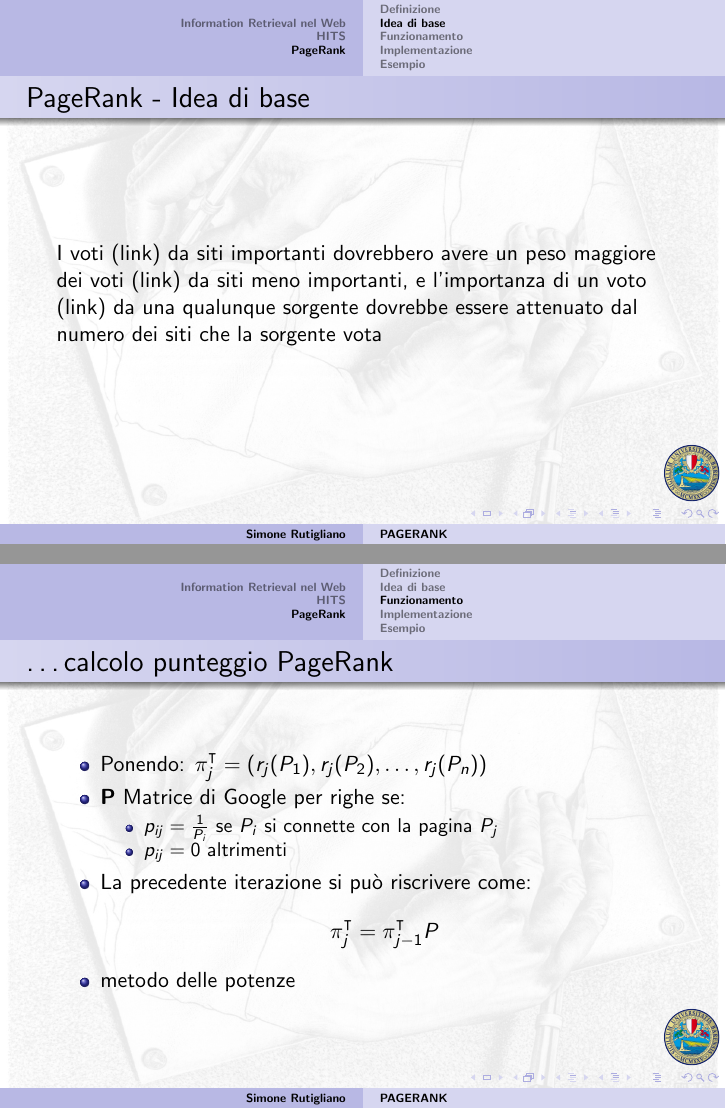
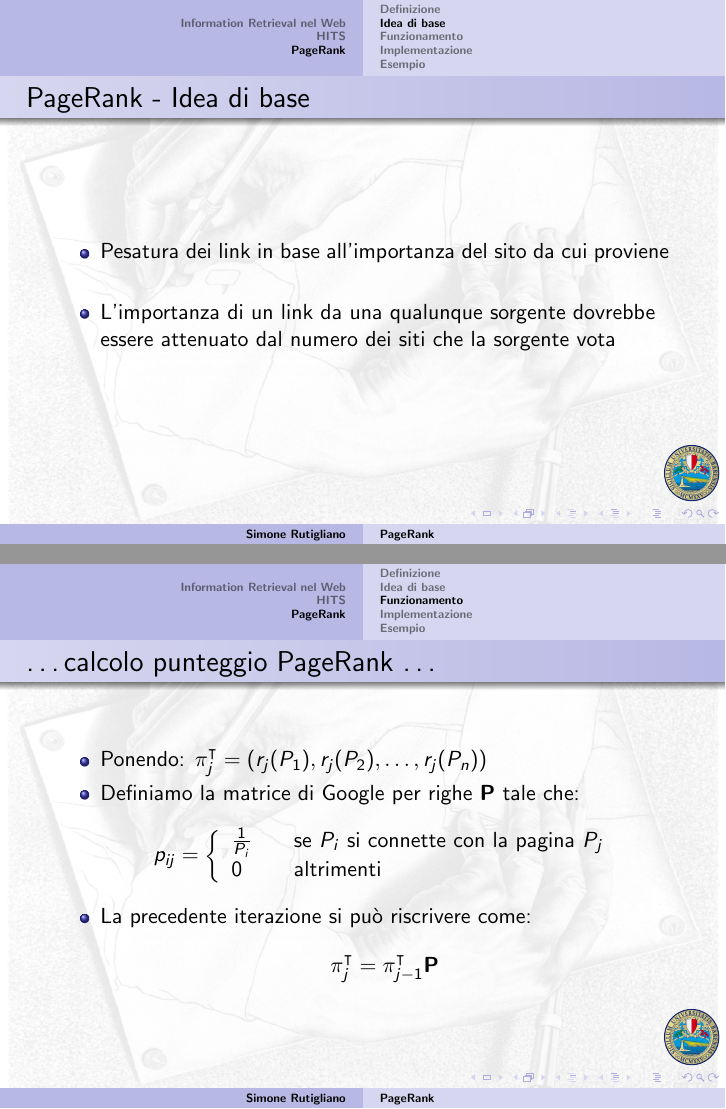
Before and after one commit to Simoruty/pagerank-slides, LaTeX slides (main.tex): pages 14 and 17 of 34, joined at a grey line. Compiled offline with pdfLaTeX.

Commit message:
RC finished

```diff
--- a/main.tex
+++ b/main.tex
@@ -14,7 +14,7 @@
 \usepackage{scalefnt}
 \usepackage{color}
 \usepackage{xcolor}
-\title[PAGERANK]{PageRank}
+\title[PageRank]{PageRank}
 \institute{
 \begin{small}
 Corso di Laurea in Informatica Magistrale
@@ -253,7 +253,10 @@ Corso di Laurea in Informatica Magistrale
 \subsection{Idea di base}
 \begin{frame}
 	\frametitle{PageRank - Idea di base}
-	I voti (link) da siti importanti dovrebbero avere un peso maggiore dei voti (link) da siti meno importanti, e l'importanza di un voto (link) da una qualunque sorgente dovrebbe essere attenuato dal numero dei siti che la sorgente vota
+	\begin{itemize}
+		\item Pesatura dei link in base all'importanza del sito da cui proviene\\~
+		\item L'importanza di un link da una qualunque sorgente dovrebbe essere attenuato dal numero dei siti che la sorgente vota
+	\end{itemize}
 \end{frame}
 
 %%%%%%%%%%%%%%%%%%%%%%%%%%%%%%%%%%%%%%%%%%%%%%%%%%%%%
@@ -279,16 +280,28 @@ Corso di Laurea in Informatica Magistrale
 
 %%%%%%%%%%%%%%%%%%%%%%%%%%%%%%%%%%%%%%%%%%%%%%%%%%%%%
 \begin{frame}
+	\frametitle{\dots calcolo punteggio PageRank \dots}
+	\begin{itemize}
+		\item Ponendo: $\pi_j^\intercal = (r_j(P_1),r_j(P_2),\dots,r_j(P_n))$\\
+		\item Definiamo la matrice di Google per righe \textbf{P} tale che:
+		\[ p_{ij} = \left\{
+		\begin{array}{l l}
+		\frac{1}{P_i} & \quad \text{se $P_i$ si connette con la pagina $P_j$}\\
+		0 & \quad \text{altrimenti}
+		\end{array} \right.\]
+		\item La precedente iterazione si può riscrivere come: $$ \pi_j^\intercal = \pi_{j-1}^\intercal \textbf{P}$$\\
+	\end{itemize}
+\end{frame}
+
+%%%%%%%%%%%%%%%%%%%%%%%%%%%%%%%%%%%%%%%%%%%%%%%%%%%%%
+
+
+\begin{frame}
 	\frametitle{\dots calcolo punteggio PageRank}
 	\begin{itemize}
-		\item Ponendo: $\pi_j^\intercal = (r_j(P_1),r_j(P_2),\dots,r_j(P_n))$\\
-		\item \textbf{P} Matrice di Google per righe se:
-		\begin{itemize}
-			\item $p_{ij}= \frac{1}{P_i}$ se $P_i$ si connette con la pagina $P_j$
-			\item $p_{ij}=0$ altrimenti
-		\end{itemize}
-		\item La precedente iterazione si può riscrivere come: $$ \pi_j^\intercal = \pi_{j-1}^\intercal P$$\\
-		\item metodo delle potenze
+		\item Se il limite esiste, il vettore PageRank è definito $$ \pi^\intercal = \lim_{j\to\infty}\pi_j^\intercal$$
+		\item la \emph{i}-sima componente del vettore PageRank è il punteggio(pagerank) della pagina $P_i$
+		\item Per assicurare la convergenza del processo iterativo la matrice \emph{P} deve essere modificata
 	\end{itemize}
 \end{frame}
 
@@ -424,3 +428,4 @@ thick,main node/.style={circle,fill=yellow!80,draw,font=\sffamily\Large\bfseries
 
 %%%%%%%%%%%%%%%%%%%%%%%%%%%%%%%%%%%%%%%%%%%%%%%%%%%%%
 \begin{frame}
+	\frametitle{Trasformazione Matrice di Google per righe \dots}
@@ -442,3 +443,5 @@ thick,main node/.style={circle,fill=yellow!80,draw,font=\sffamily\Large\bfseries
 
 %%%%%%%%%%%%%%%%%%%%%%%%%%%%%%%%%%%%%%%%%%%%%%%%%%%%%
 \begin{frame}
+	\frametitle{\dots Trasformazione Matrice di Google per righe}
+	La matrice di Google attualmente utilizzata è ottenuta considerando la matrice di perturbazione  $\textbf{E} = \mathbb{1v}^\intercal$ dove $v^\intercal$ è un vettore di personalizzazione dell'utente $$\bar{\bar{\textbf{P}}} = \alpha\bar{\textbf{P}} + (1-\alpha)\mathbb{1v}^\intercal ~~~~~~~~ \alpha \in [0,1]$$
```
Also changed, not shown: main.tex (41 more changed lines).
